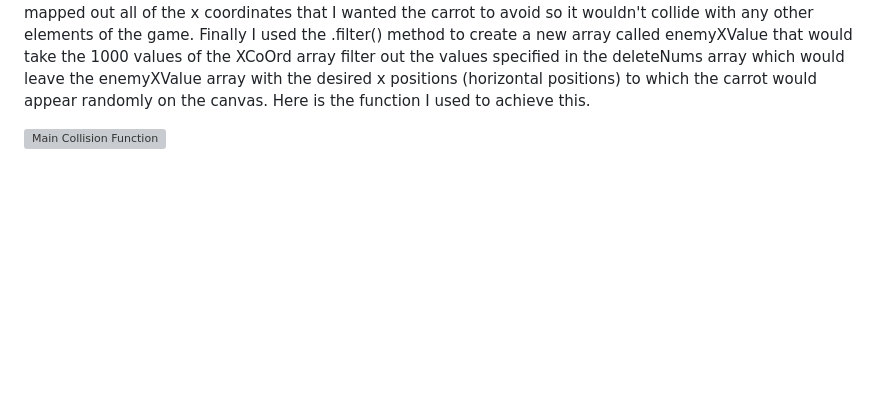
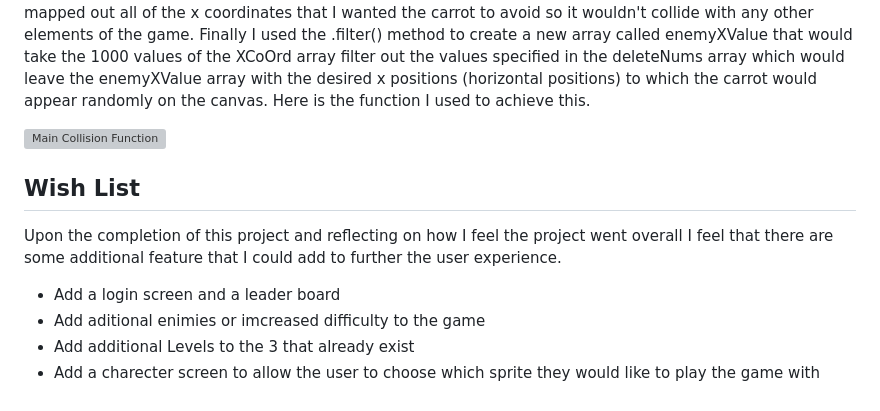
Before and after one commit to Shaun-Finnegan/Shaun-Finnegam-Milestone-project-2, a Markdown page: README.md, the part around the change. Rendered like a GitHub page; blank space fills up the shorter version; grey boxes are pictures that could not be loaded.

Commit message:
Wish list section added to README

```diff
--- a/README.md
+++ b/README.md
@@ -333,3 +333,13 @@ Finally I used the .filter() method to create a new array called enemyXValue tha
 Here is the function I used to achieve this.
 
 ![Main Collision Function](https://github.com/Shaun-Finnegan/Shaun-Finnegam-Milestone-project-2/blob/main/assets/Readme-images/main-collision.png?raw=true " Main Collision Function")
+
+
+## Wish List
+
+Upon the completion of this project and reflecting on how I feel the project went overall I feel that there are some additional feature that I could add to further the user experience.
+
+* Add a login screen and a leader board
+* Add aditional enimies or imcreased difficulty to the game
+* Add additional Levels to the 3 that already exist
+* Add a charecter screen to allow the user to choose which sprite they would like to play the game with
```
